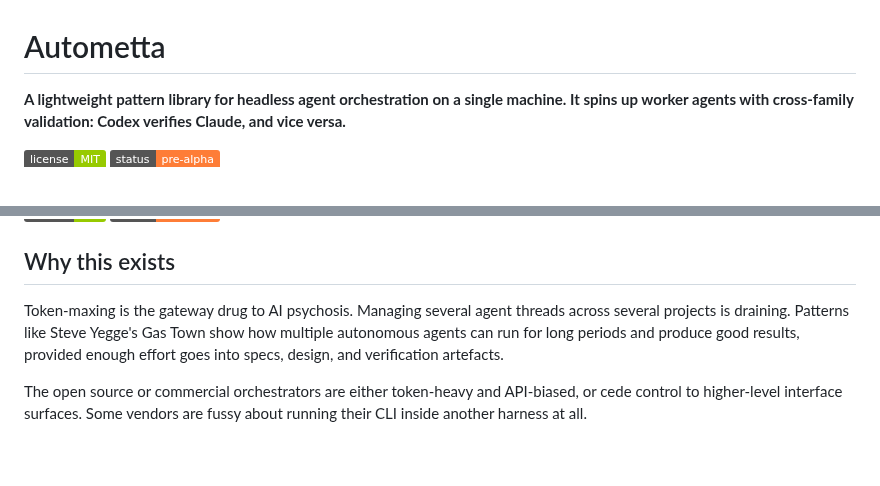
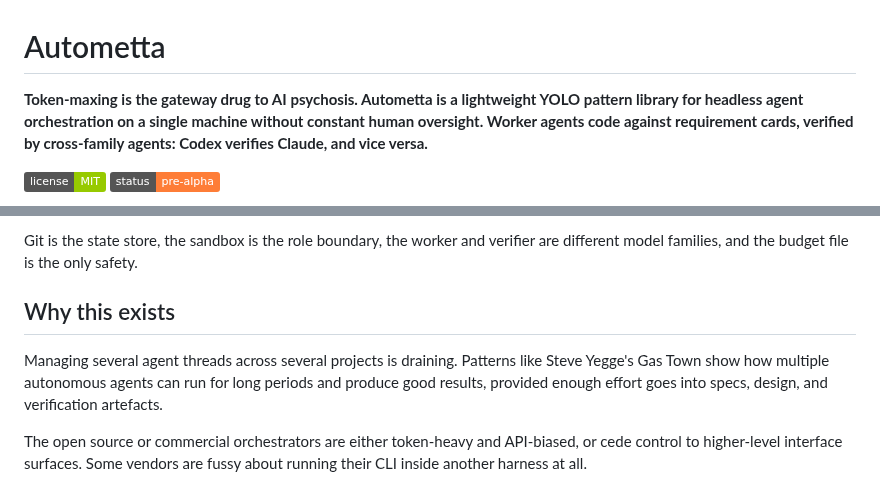
Before and after one commit to aw-pr/autometta-public, a Markdown page: README.md, 2 parts joined by grey strips. Drawn GitHub-style; badges without logos; blank space fills up the shorter version.

Commit message:
chore(readme): add dispatch-loop diagram, move hook to headline

```diff
--- a/README.md
+++ b/README.md
@@ -1,6 +1,7 @@
 # Autometta
 
-**A lightweight pattern library for headless agent orchestration on a single machine. It spins up worker agents with cross-family validation: Codex verifies Claude, and vice versa.**
+**Token-maxing is the gateway drug to AI psychosis. Autometta is a lightweight YOLO pattern library for headless agent orchestration on a single machine without constant human oversight. Worker agents code against requirement cards, verified by cross-family agents: Codex verifies Claude, and vice versa.**
+
 
 ![License](https://img.shields.io/badge/license-MIT-green) ![Status](https://img.shields.io/badge/status-pre--alpha-orange)
 
@@ -7,6 +24,8 @@
+Git is the state store, the sandbox is the role boundary, the worker and verifier are different model families, and the budget file is the only safety.
+
 ## Why this exists
 
-Token-maxing is the gateway drug to AI psychosis. Managing several agent threads across several projects is draining. Patterns like Steve Yegge's Gas Town show how multiple autonomous agents can run for long periods and produce good results, provided enough effort goes into specs, design, and verification artefacts.
+Managing several agent threads across several projects is draining. Patterns like Steve Yegge's Gas Town show how multiple autonomous agents can run for long periods and produce good results, provided enough effort goes into specs, design, and verification artefacts.
 
 The open source or commercial orchestrators are either token-heavy and API-biased, or cede control to higher-level interface surfaces. Some vendors are fussy about running their CLI inside another harness at all.
 
```
Also changed, not shown: other parts of README.md (+16 -0 lines).
